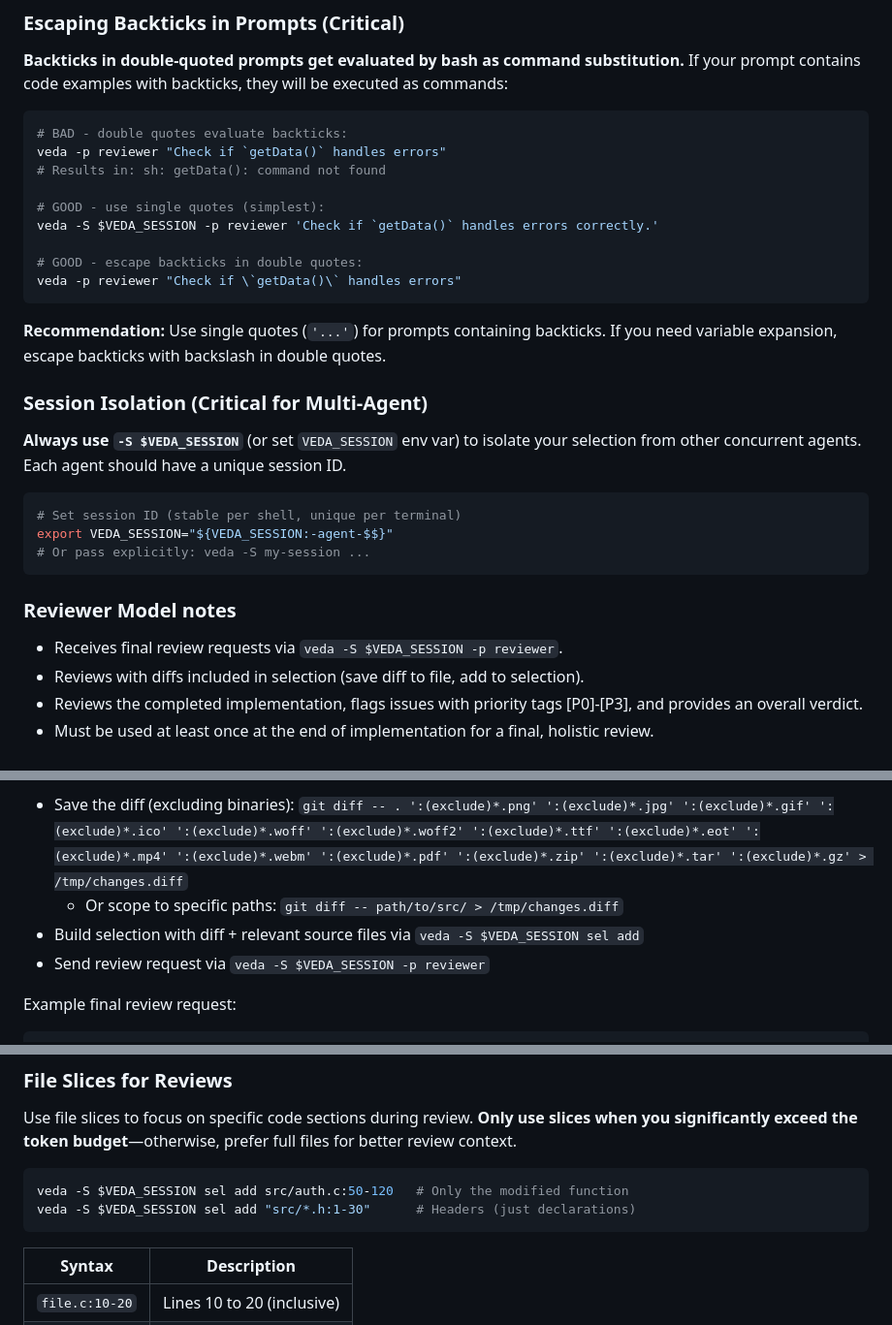
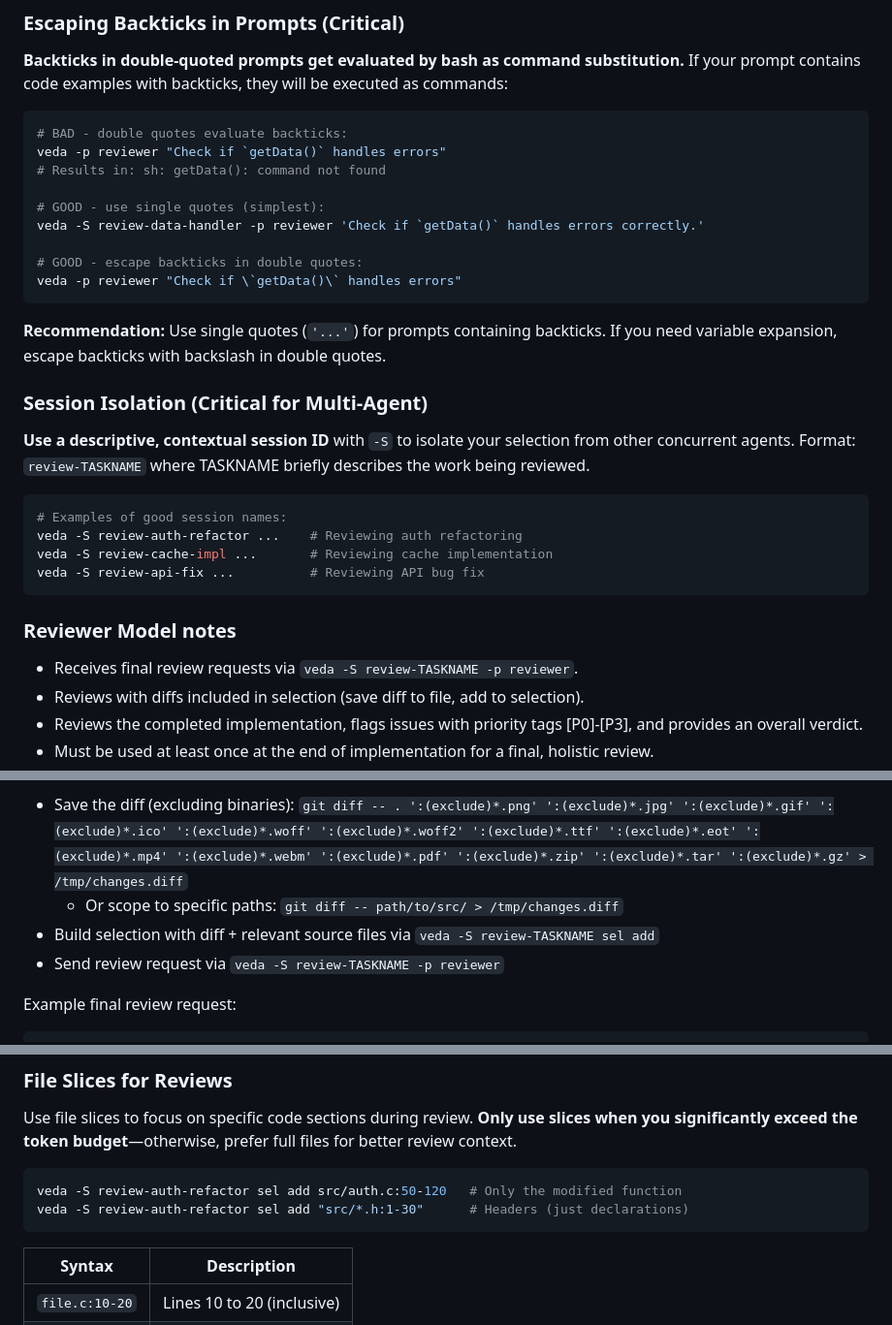
Before and after one commit to kennyfrc/veda, a Markdown page: prompts/REVIEW.md, 3 parts joined by grey strips. Shown: that part at 97% size. GitHub-like rendering.

Commit message:
docs(REVIEW): use contextual session names instead of $VEDA_SESSION
Replace shell variable references with literal, descriptive session IDs:
- review-TASKNAME format (e.g., review-auth-refactor)
- Avoids shell expansion issues in subshells
- Makes sessions more memorable and organized

````diff
--- a/prompts/REVIEW.md
+++ b/prompts/REVIEW.md
@@ -16,7 +16,7 @@ veda -p reviewer "Check if `getData()` handles errors"
 # Results in: sh: getData(): command not found
 
 # GOOD - use single quotes (simplest):
-veda -S $VEDA_SESSION -p reviewer 'Check if `getData()` handles errors correctly.'
+veda -S review-data-handler -p reviewer 'Check if `getData()` handles errors correctly.'
 
 # GOOD - escape backticks in double quotes:
 veda -p reviewer "Check if \`getData()\` handles errors"
@@ -26,17 +26,18 @@ veda -p reviewer "Check if \`getData()\` handles errors"
 
 ### Session Isolation (Critical for Multi-Agent)
 
-**Always use `-S $VEDA_SESSION`** (or set `VEDA_SESSION` env var) to isolate your selection from other concurrent agents. Each agent should have a unique session ID.
+**Use a descriptive, contextual session ID** with `-S` to isolate your selection from other concurrent agents. Format: `review-TASKNAME` where TASKNAME briefly describes the work being reviewed.
 
 ```bash
-# Set session ID (stable per shell, unique per terminal)
-export VEDA_SESSION="${VEDA_SESSION:-agent-$$}"
-# Or pass explicitly: veda -S my-session ...
+# Examples of good session names:
+veda -S review-auth-refactor ...    # Reviewing auth refactoring
+veda -S review-cache-impl ...       # Reviewing cache implementation
+veda -S review-api-fix ...          # Reviewing API bug fix
 ```
 
 ### Reviewer Model notes
 
-* Receives final review requests via `veda -S $VEDA_SESSION -p reviewer`.
+* Receives final review requests via `veda -S review-TASKNAME -p reviewer`.
 * Reviews with diffs included in selection (save diff to file, add to selection).
 * Reviews the completed implementation, flags issues with priority tags [P0]-[P3], and provides an overall verdict.
 * Must be used at least once at the end of implementation for a final, holistic review.
@@ -54,8 +55,8 @@ Call Reviewer to initiate final review of the completed implementation:
 
 * Save the diff (excluding binaries): `git diff -- . ':(exclude)*.png' ':(exclude)*.jpg' ':(exclude)*.gif' ':(exclude)*.ico' ':(exclude)*.woff' ':(exclude)*.woff2' ':(exclude)*.ttf' ':(exclude)*.eot' ':(exclude)*.mp4' ':(exclude)*.webm' ':(exclude)*.pdf' ':(exclude)*.zip' ':(exclude)*.tar' ':(exclude)*.gz' > /tmp/changes.diff`
   * Or scope to specific paths: `git diff -- path/to/src/ > /tmp/changes.diff`
-* Build selection with diff + relevant source files via `veda -S $VEDA_SESSION sel add`
-* Send review request via `veda -S $VEDA_SESSION -p reviewer`
+* Build selection with diff + relevant source files via `veda -S review-TASKNAME sel add`
+* Send review request via `veda -S review-TASKNAME -p reviewer`
 
 Example final review request:
 
@@ -202,8 +203,8 @@ Before every review request, verify:
 Use file slices to focus on specific code sections during review. **Only use slices when you significantly exceed the token budget**—otherwise, prefer full files for better review context.
 
 ```bash
-veda -S $VEDA_SESSION sel add src/auth.c:50-120   # Only the modified function
-veda -S $VEDA_SESSION sel add "src/*.h:1-30"      # Headers (just declarations)
+veda -S review-auth-refactor sel add src/auth.c:50-120   # Only the modified function
+veda -S review-auth-refactor sel add "src/*.h:1-30"      # Headers (just declarations)
 ```
 
 | Syntax | Description |
````
Also changed, not shown: other parts of prompts/REVIEW.md (+3 -3 lines).
